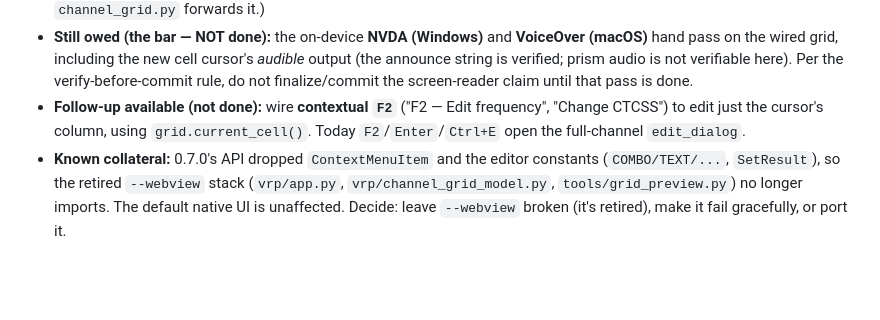
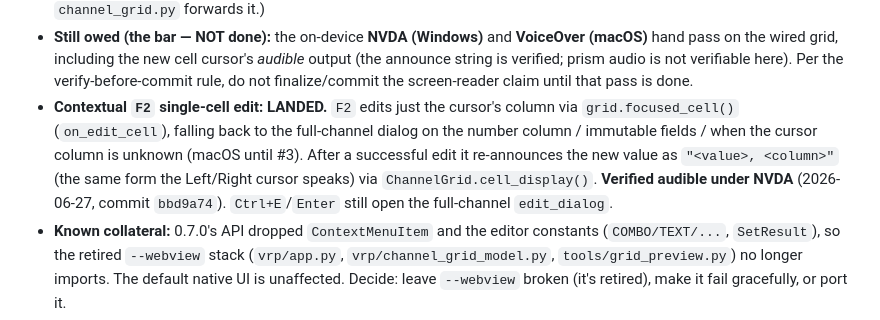
Before and after one commit to douglangley/vrp, a Markdown page: GRID_RESTART_PLAN.md, the part around the change. Rendered like a GitHub page; blank space fills up the shorter version.

Commit message:
docs(plan): mark contextual F2 cell edit + new-value re-announce as landed
Verified audible under NVDA (commit bbd9a74).

Co-Authored-By: Claude Opus 4.8 <noreply@anthropic.com>

```diff
--- a/GRID_RESTART_PLAN.md
+++ b/GRID_RESTART_PLAN.md
@@ -51,9 +51,13 @@
   cursor's *audible* output (the announce string is verified; prism audio is not
   verifiable here). Per the verify-before-commit rule, do not finalize/commit the
   screen-reader claim until that pass is done.
-- **Follow-up available (not done):** wire **contextual `F2`** ("F2 — Edit
-  frequency", "Change CTCSS") to edit just the cursor's column, using
-  `grid.current_cell()`. Today `F2`/`Enter`/`Ctrl+E` open the full-channel
+- **Contextual `F2` single-cell edit: LANDED.** `F2` edits just the cursor's
+  column via `grid.focused_cell()` (`on_edit_cell`), falling back to the
+  full-channel dialog on the number column / immutable fields / when the cursor
+  column is unknown (macOS until #3). After a successful edit it re-announces the
+  new value as `"<value>, <column>"` (the same form the Left/Right cursor
+  speaks) via `ChannelGrid.cell_display()`. **Verified audible under NVDA**
+  (2026-06-27, commit `bbd9a74`). `Ctrl+E`/`Enter` still open the full-channel
   `edit_dialog`.
 - **Known collateral:** 0.7.0's API dropped `ContextMenuItem` and the editor
   constants (`COMBO/TEXT/...`, `SetResult`), so the retired `--webview` stack
```
